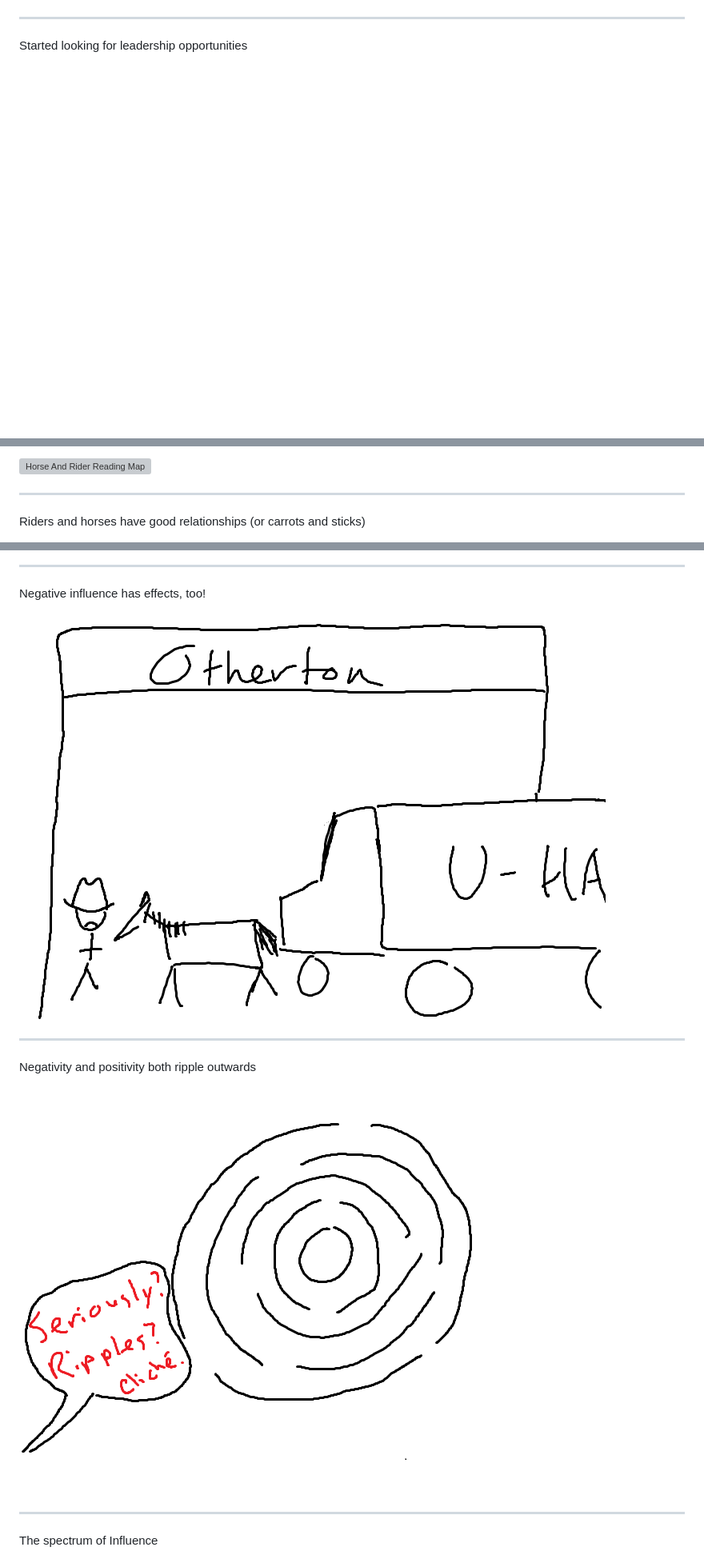
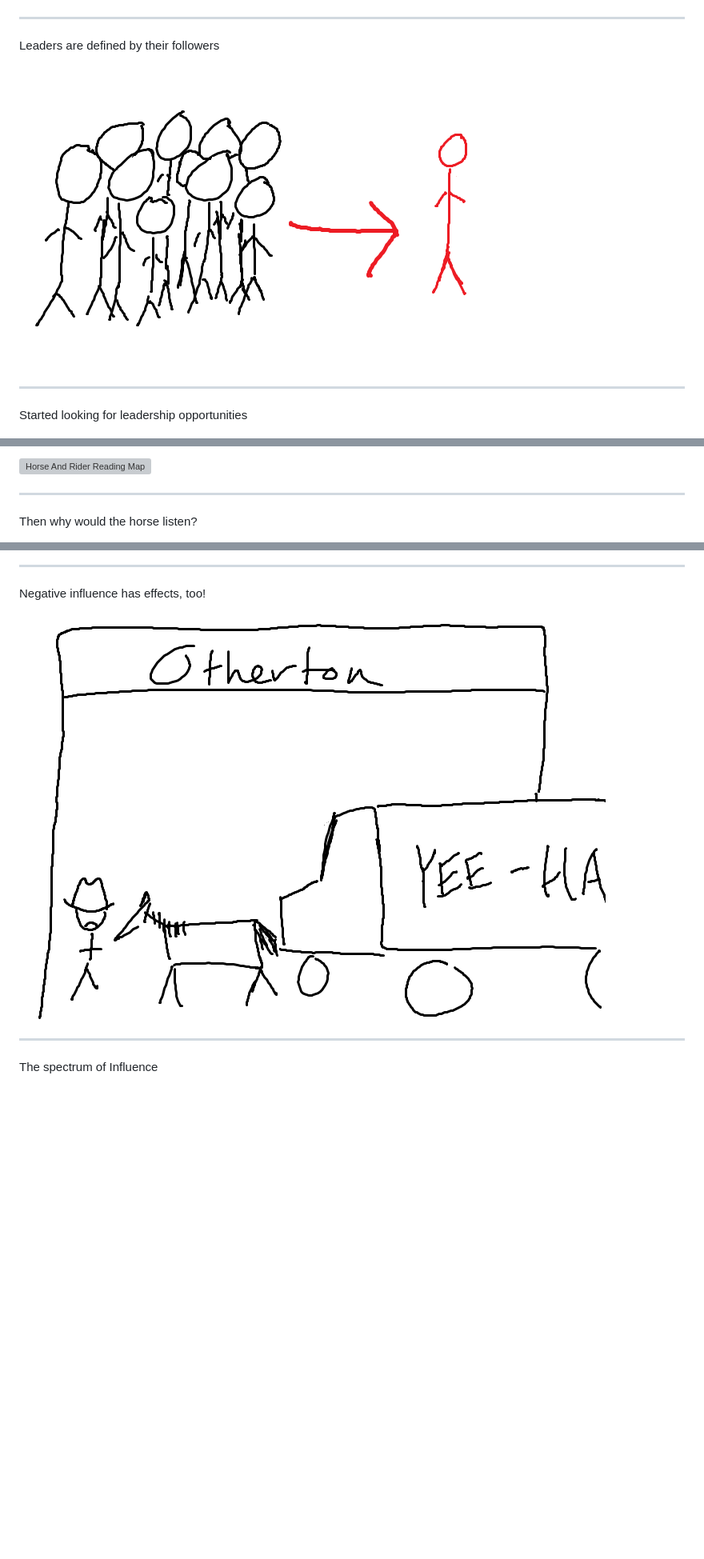
Before and after one commit to DevUnit1/leading-as-a-grunt, a Markdown page: slides/index.md, 3 parts joined by grey strips. Shown: that part at 80% size. Drawn GitHub-style; pictures changed too: slides/images/LeadersHaveFollowers.png, slides/images/Ripples.png (deleted), slides/images/Separation.png; blank space fills up the shorter version; grey boxes are pictures that could not be loaded.

Commit message:
DevSpace changes - more focused on message, clarified/improved images.

```diff
--- a/slides/index.md
+++ b/slides/index.md
@@ -43,6 +43,12 @@ The first year was just learning
 
 ---
 
+Leaders are defined by their followers
+
+![Leaders Have Followers](images/LeadersHaveFollowers.png)
+
+---
+
 Started looking for leadership opportunities
 
 ![Pursuit Of Authority](images/PursuitOfAuthority.png)
@@ -137,5 +137,5 @@ Riders suggest destinations, but the horse chooses
 
 ---
 
-Riders and horses have good relationships (or carrots and sticks)
+Then why would the horse listen?
 
@@ -152,12 +152,6 @@ Influence can be negative
 Negative influence has effects, too!
 
 ![Horse moves to Otherton](images/Separation.png)
-
----
-
-Negativity and positivity both ripple outwards
-
-![Obligatory ripples](images/Ripples.png)
 
 ---
 
```
Also changed, not shown: other parts of slides/index.md (+1 -7 lines).
